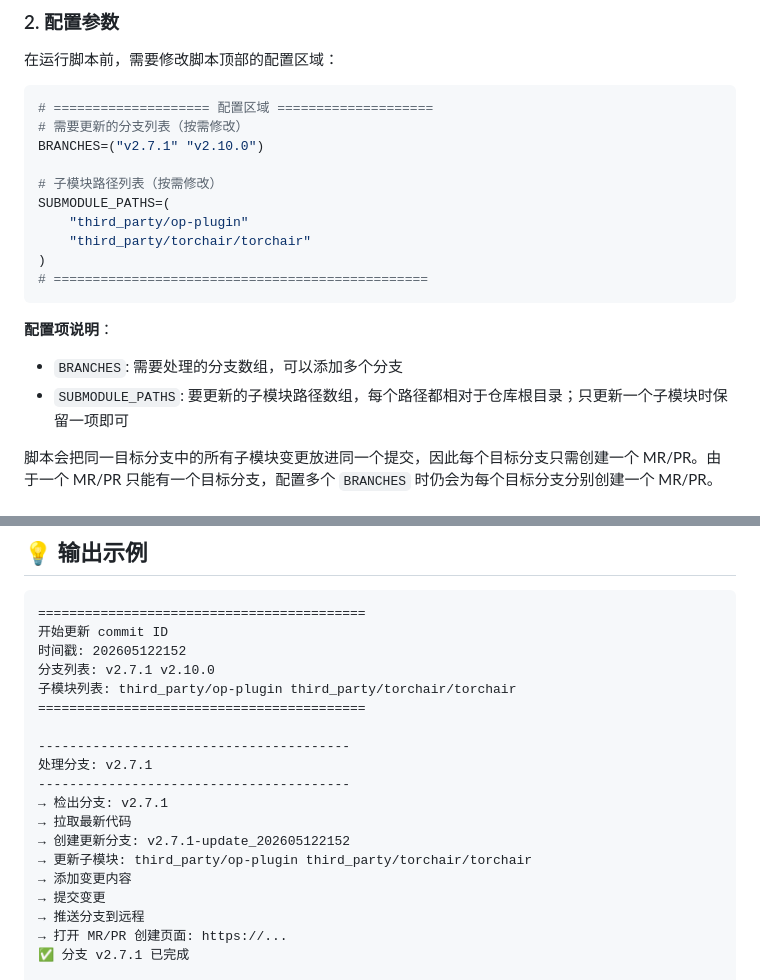
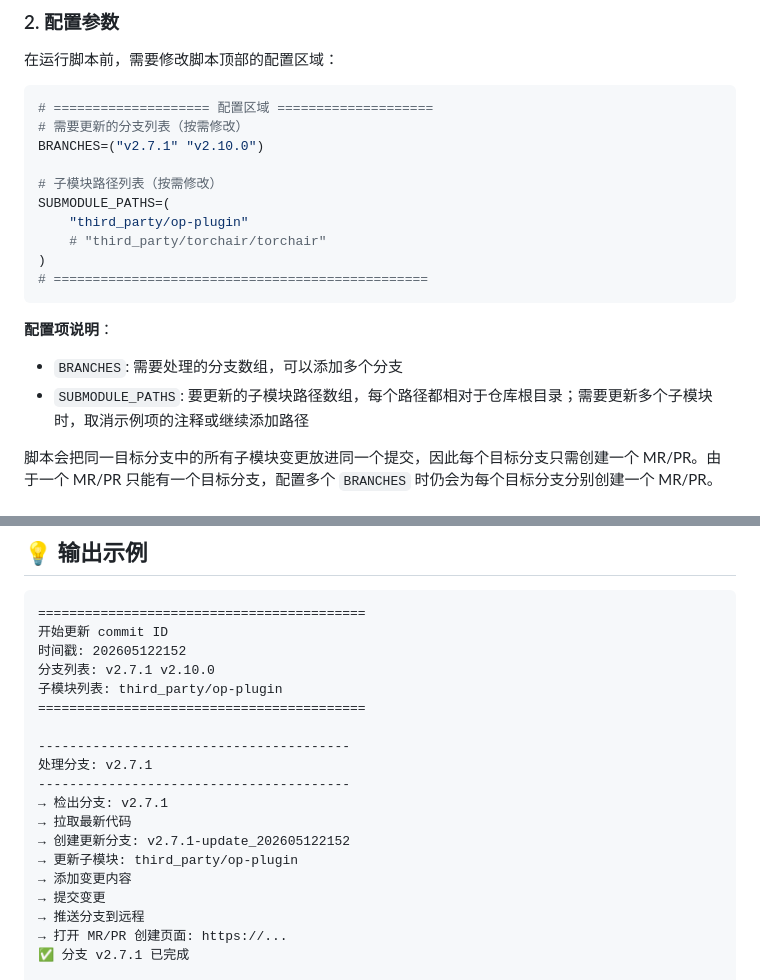
Before and after one commit to xftxyz2001/learning_sharing, a Markdown page: submodule-tools/README.md, 2 parts joined by grey strips. GitHub-like rendering.

Commit message:
Align submodule README with default config

````diff
--- a/submodule-tools/README.md
+++ b/submodule-tools/README.md
@@ -47,14 +47,14 @@ BRANCHES=("v2.7.1" "v2.10.0")
 # 子模块路径列表（按需修改）
 SUBMODULE_PATHS=(
     "third_party/op-plugin"
-    "third_party/torchair/torchair"
+    # "third_party/torchair/torchair"
 )
 # ================================================
 ```
 
 **配置项说明**：
 - `BRANCHES`: 需要处理的分支数组，可以添加多个分支
-- `SUBMODULE_PATHS`: 要更新的子模块路径数组，每个路径都相对于仓库根目录；只更新一个子模块时保留一项即可
+- `SUBMODULE_PATHS`: 要更新的子模块路径数组，每个路径都相对于仓库根目录；需要更新多个子模块时，取消示例项的注释或继续添加路径
 
 脚本会把同一目标分支中的所有子模块变更放进同一个提交，因此每个目标分支只需创建一个 MR/PR。由于一个 MR/PR 只能有一个目标分支，配置多个 `BRANCHES` 时仍会为每个目标分支分别创建一个 MR/PR。
 
@@ -96,7 +96,7 @@ bash submodule_commitid_updater.sh
 开始更新 commit ID
 时间戳: 202605122152
 分支列表: v2.7.1 v2.10.0
-子模块列表: third_party/op-plugin third_party/torchair/torchair
+子模块列表: third_party/op-plugin
 ==========================================
 
 ----------------------------------------
@@ -105,7 +105,7 @@ bash submodule_commitid_updater.sh
 → 检出分支: v2.7.1
 → 拉取最新代码
 → 创建更新分支: v2.7.1-update_202605122152
-→ 更新子模块: third_party/op-plugin third_party/torchair/torchair
+→ 更新子模块: third_party/op-plugin
 → 添加变更内容
 → 提交变更
 → 推送分支到远程
````
